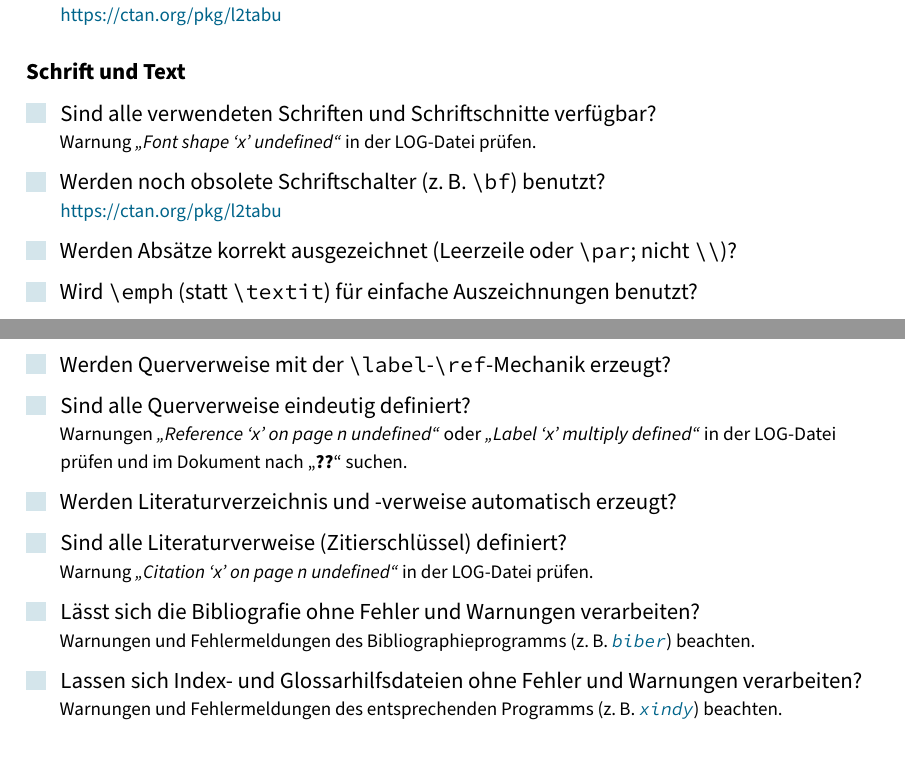
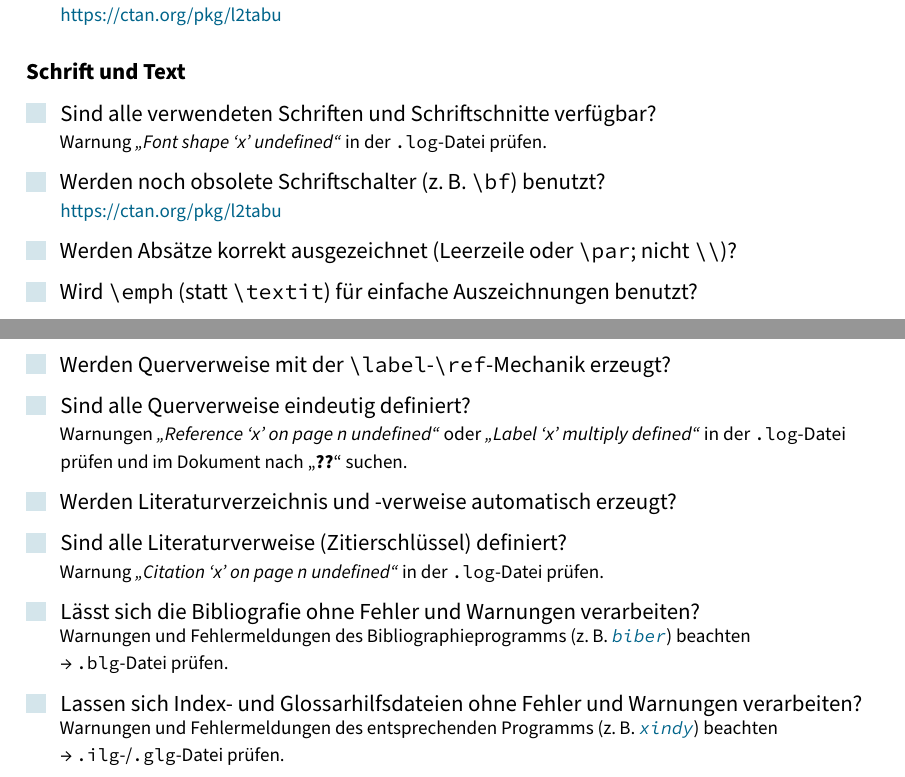
Before and after one commit to tweh/tex-checkliste, a LaTeX document (tex_checkliste.tex): two parts of pages 1 and 2 of 2 before the commit and two parts of pages 1 and 2 of 3 after it, joined at a grey line, cut so that both start at the same text. Compiled offline with pdfLaTeX.

Commit message:
added LOG file suffixes

```diff
--- a/tex_checkliste.tex
+++ b/tex_checkliste.tex
@@ -146,7 +146,7 @@
 \section{Schrift und Text}
 \begin{checklist}
    \item Sind alle verwendeten Schriften und Schriftschnitte verfügbar?
-      \hint{Warnung \msg{Font shape `x' undefined} in der LOG-Datei prüfen.}
+      \hint{Warnung \msg{Font shape `x' undefined} in der \sfx{log}-Datei prüfen.}
    \item Werden noch obsolete Schriftschalter (z.\,B. \cs{bf}) benutzt?
       \hint{\url{https://ctan.org/pkg/l2tabu}}
    \item Werden Absätze korrekt ausgezeichnet (Leerzeile oder \cs{par}; nicht \cs{\textbackslash})?
@@ -178,14 +178,16 @@
 \begin{checklist}
    \item Werden Querverweise mit der \cs{label}-\cs{ref}-Mechanik erzeugt?
    \item Sind alle Querverweise eindeutig definiert?
-      \hint{Warnungen \msg{Reference `x' on page n undefined} oder \msg{Label `x' multiply defined} in der LOG-Datei prüfen und im Dokument nach \enquote{\textbf{??}} suchen.}
+      \hint{Warnungen \msg{Reference `x' on page n undefined} oder \msg{Label `x' multiply defined} in der \sfx{log}-Datei prüfen und im Dokument nach \enquote{\textbf{??}} suchen.}
    \item Werden Literaturverzeichnis und -verweise automatisch erzeugt?
    \item Sind alle Literaturverweise (Zitierschlüssel) definiert?
-      \hint{Warnung \msg{Citation `x' on page n undefined} in der LOG-Datei prüfen.}
+      \hint{Warnung \msg{Citation `x' on page n undefined} in der \sfx{log}-Datei prüfen.}
    \item Lässt sich die Bibliografie ohne Fehler und Warnungen verarbeiten?
-      \hint{Warnungen und Fehlermeldungen des Bibliographieprogramms (z.\,B. \prg{biber}) beachten.}
+      \hint{Warnungen und Fehlermeldungen des Bibliographieprogramms (z.\,B. \prg{biber}) beachten\\
+      \textrightarrow\ \sfx{blg}-Datei prüfen.}
    \item Lassen sich Index- und Glossarhilfsdateien ohne Fehler und Warnungen verarbeiten?
-      \hint{Warnungen und Fehlermeldungen des entsprechenden Programms (z.\,B. \prg{xindy}) beachten.}
+      \hint{Warnungen und Fehlermeldungen des entsprechenden Programms (z.\,B. \prg{xindy}) beachten\\
+      \textrightarrow\ \sfx{ilg}-/\sfx{glg}-Datei prüfen.}
 \end{checklist}
 
 \section{Abbildungen und Tabellen}
```
